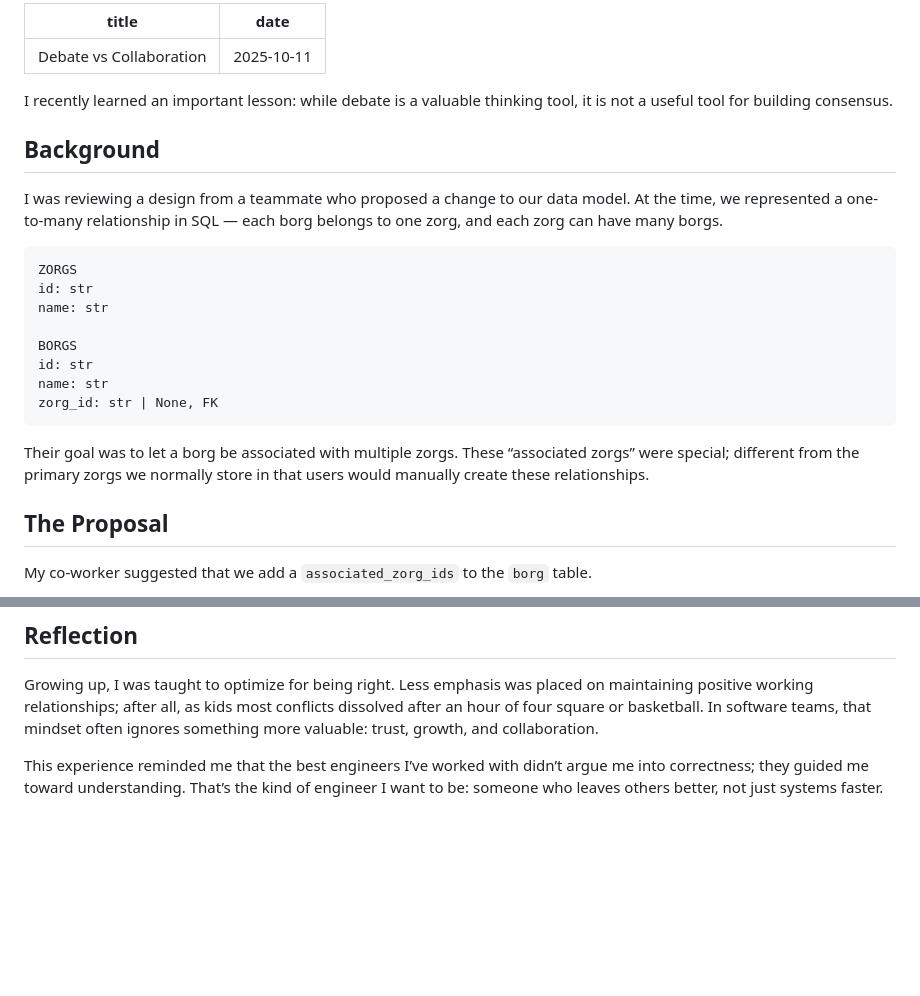
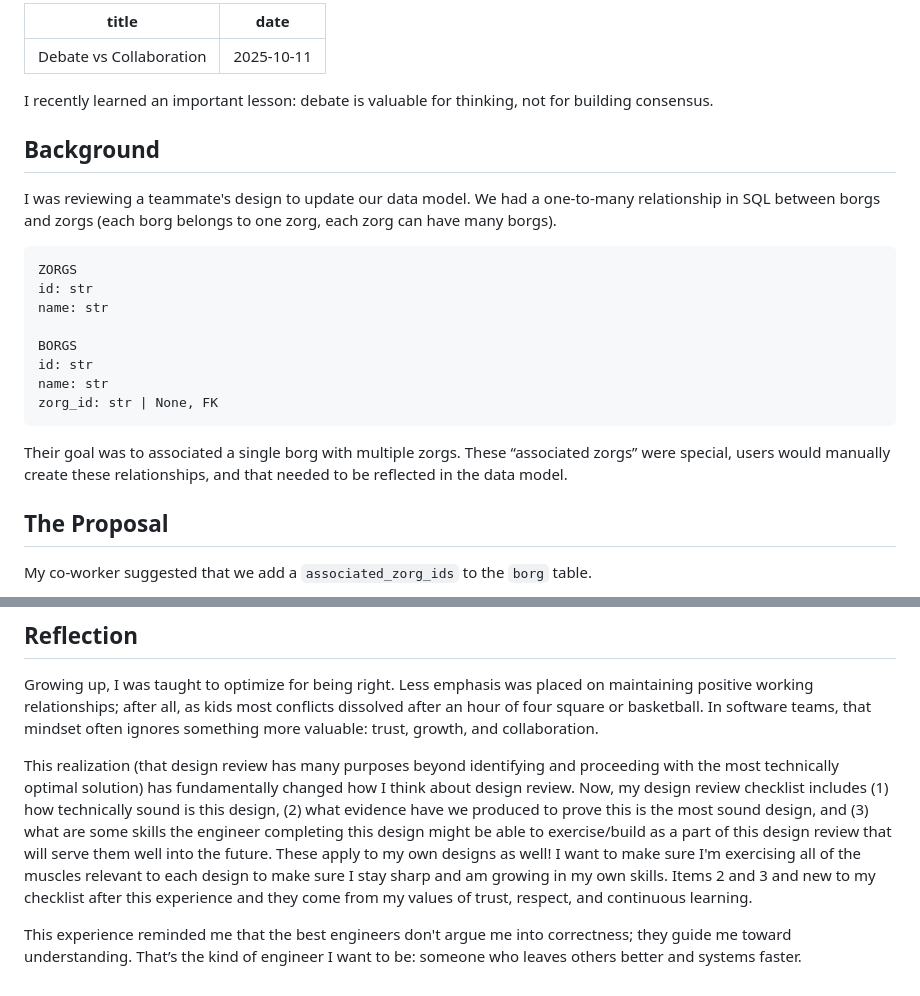
Before and after one commit to rohitmusti/rohitmusti.github.io, a Markdown page: blog/debate-vs-collaboration.md, 2 parts joined by grey strips. GitHub-like rendering; blank space fills up the shorter version.

Commit message:
doc improvements

````diff
--- a/blog/debate-vs-collaboration.md
+++ b/blog/debate-vs-collaboration.md
@@ -3,12 +3,11 @@ title: "Debate vs Collaboration"
 date: "2025-10-11"
 ---
 
-I recently learned an important lesson: while debate is a valuable thinking tool, it is not a useful tool for building consensus.
+I recently learned an important lesson: debate is valuable for thinking, not for building consensus.
 
 ## Background
-
-I was reviewing a design from a teammate who proposed a change to our data model.
-At the time, we represented a one-to-many relationship in SQL — each borg belongs to one zorg, and each zorg can have many borgs.
+I was reviewing a teammate's design to update our data model.
+We had a one-to-many relationship in SQL between borgs and zorgs (each borg belongs to one zorg, each zorg can have many borgs).
 
 ```
 ZORGS
@@ -21,7 +20,8 @@ name: str
 zorg_id: str | None, FK
 ```
 
-Their goal was to let a borg be associated with multiple zorgs. These “associated zorgs” were special; different from the primary zorgs we normally store in that users would manually create these relationships.
+Their goal was to associated a single borg with multiple zorgs.
+These “associated zorgs” were special, users would manually create these relationships, and that needed to be reflected in the data model.
 
 ## The Proposal
 
@@ -89,5 +89,11 @@ Growing up, I was taught to optimize for being right.
 Less emphasis was placed on maintaining positive working relationships; after all, as kids most conflicts dissolved after an hour of four square or basketball.
 In software teams, that mindset often ignores something more valuable: trust, growth, and collaboration.
 
-This experience reminded me that the best engineers I’ve worked with didn’t argue me into correctness; they guided me toward understanding.
-That’s the kind of engineer I want to be: someone who leaves others better, not just systems faster.
+This realization (that design review has many purposes beyond identifying and proceeding with the most technically optimal solution) has fundamentally changed how I think about design review.
+Now, my design review checklist includes (1) how technically sound is this design, (2) what evidence have we produced to prove this is the most sound design, and (3) what are some skills the engineer completing this design might be able to exercise/build as a part of this design review that will serve them well into the future.
+These apply to my own designs as well!
+I want to make sure I'm exercising all of the muscles relevant to each design to make sure I stay sharp and am growing in my own skills.
+Items 2 and 3 and new to my checklist after this experience and they come from my values of trust, respect, and continuous learning.
+
+This experience reminded me that the best engineers don't argue me into correctness; they guide me toward understanding.
+That’s the kind of engineer I want to be: someone who leaves others better and systems faster.
````
Also changed, not shown: other parts of blog/debate-vs-collaboration.md (+1 -1 lines).
